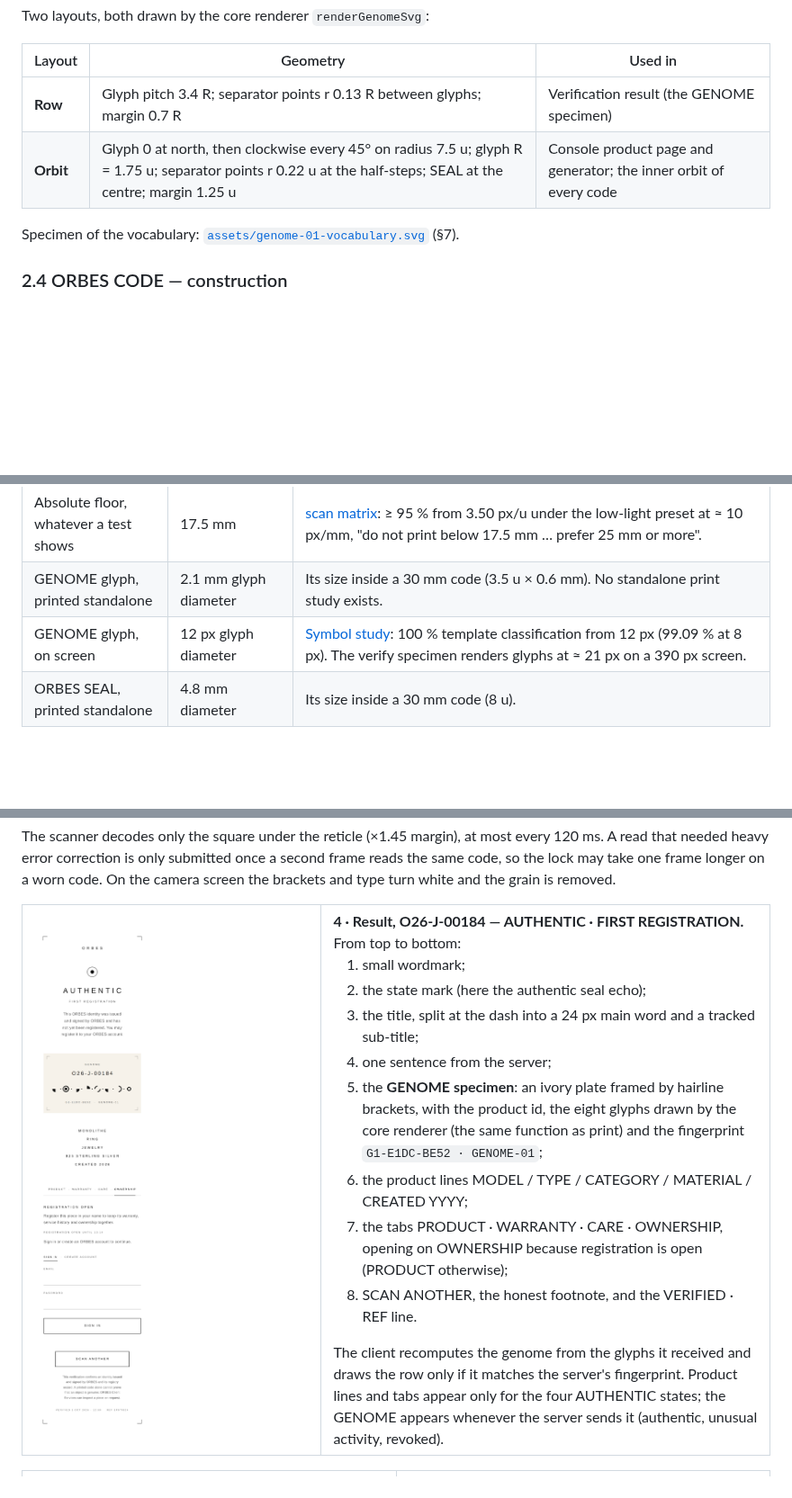
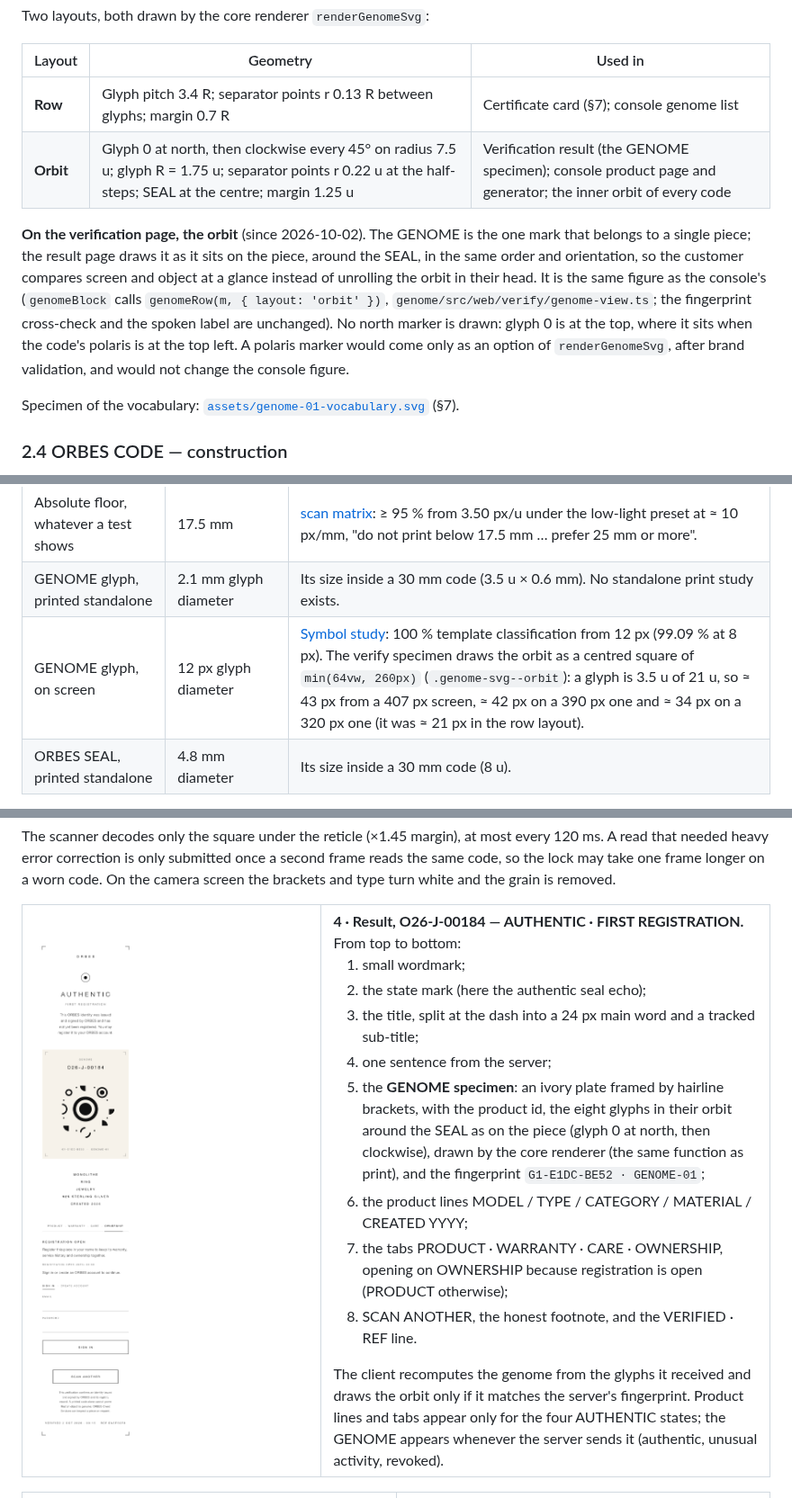
Before and after one commit to eliotrapatel/orbes-index, a Markdown page: docs/BRAND-DESIGN-SYSTEM.md, 3 parts joined by grey strips. Shown at 90% size. GitHub-like rendering; pictures changed too: docs/assets/ui/verify-04-result-first-registration.png; blank space fills up the shorter version.

```diff
--- a/docs/BRAND-DESIGN-SYSTEM.md
+++ b/docs/BRAND-DESIGN-SYSTEM.md
@@ -111,8 +111,10 @@ Two layouts, both drawn by the core renderer `renderGenomeSvg`:
 
 | Layout | Geometry | Used in |
 |---|---|---|
-| **Row** | Glyph pitch 3.4 R; separator points r 0.13 R between glyphs; margin 0.7 R | Verification result (the GENOME specimen) |
-| **Orbit** | Glyph 0 at north, then clockwise every 45° on radius 7.5 u; glyph R = 1.75 u; separator points r 0.22 u at the half-steps; SEAL at the centre; margin 1.25 u | Console product page and generator; the inner orbit of every code |
+| **Row** | Glyph pitch 3.4 R; separator points r 0.13 R between glyphs; margin 0.7 R | Certificate card (§7); console genome list |
+| **Orbit** | Glyph 0 at north, then clockwise every 45° on radius 7.5 u; glyph R = 1.75 u; separator points r 0.22 u at the half-steps; SEAL at the centre; margin 1.25 u | Verification result (the GENOME specimen); console product page and generator; the inner orbit of every code |
+
+**On the verification page, the orbit** (since 2026-10-02). The GENOME is the one mark that belongs to a single piece; the result page draws it as it sits on the piece, around the SEAL, in the same order and orientation, so the customer compares screen and object at a glance instead of unrolling the orbit in their head. It is the same figure as the console's (`genomeBlock` calls `genomeRow(m, { layout: 'orbit' })`, `genome/src/web/verify/genome-view.ts`; the fingerprint cross-check and the spoken label are unchanged). No north marker is drawn: glyph 0 is at the top, where it sits when the code's polaris is at the top left. A polaris marker would come only as an option of `renderGenomeSvg`, after brand validation, and would not change the console figure.
 
 Specimen of the vocabulary: [`assets/genome-01-vocabulary.svg`](assets/genome-01-vocabulary.svg) (§7).
 
@@ -156,7 +158,7 @@ The physical size of a code is the side of its 50 u square, quiet zone included.
 | ORBES CODE, light on dark (white on black, foil on dark leather) | 25 mm, only after a passed physical test-sheet run | print-size matrix: simulated minimum 20 mm, recommended 25 mm for white on black. |
 | Absolute floor, whatever a test shows | 17.5 mm | [scan matrix](reports/scan-matrix.md): ≥ 95 % from 3.50 px/u under the low-light preset at ≈ 10 px/mm, "do not print below 17.5 mm … prefer 25 mm or more". |
 | GENOME glyph, printed standalone | 2.1 mm glyph diameter | Its size inside a 30 mm code (3.5 u × 0.6 mm). No standalone print study exists. |
-| GENOME glyph, on screen | 12 px glyph diameter | [Symbol study](reports/genome-symbol-study.md): 100 % template classification from 12 px (99.09 % at 8 px). The verify specimen renders glyphs at ≈ 21 px on a 390 px screen. |
+| GENOME glyph, on screen | 12 px glyph diameter | [Symbol study](reports/genome-symbol-study.md): 100 % template classification from 12 px (99.09 % at 8 px). The verify specimen draws the orbit as a centred square of `min(64vw, 260px)` (`.genome-svg--orbit`): a glyph is 3.5 u of 21 u, so ≈ 43 px from a 407 px screen, ≈ 42 px on a 390 px one and ≈ 34 px on a 320 px one (it was ≈ 21 px in the row layout). |
 | ORBES SEAL, printed standalone | 4.8 mm diameter | Its size inside a 30 mm code (8 u). |
 
 The renderer accepts 10–500 mm (`ARTIFACT_LIMITS`). That is a technical bound for memory and resolution, not a brand permission: the console warns under 30 mm and refuses under 15 mm unless the operator checks *Test print* (`artifactSizeAdvice`, `genome/src/web/admin/model/generator.ts`).
@@ -565,7 +567,7 @@ The scanner decodes only the square under the reticle (×1.45 margin), at most e
 
 <table>
 <tr>
-<td width="40%"><img src="assets/ui/verify-04-result-first-registration.png" width="300" alt="Result for O26-J-00184: AUTHENTIC — FIRST REGISTRATION, GENOME specimen on ivory, product lines, tabs with OWNERSHIP selected, footnote"></td>
+<td width="40%"><img src="assets/ui/verify-04-result-first-registration.png" width="300" alt="Result for O26-J-00184: AUTHENTIC — FIRST REGISTRATION, GENOME specimen on ivory with the eight glyphs in their orbit around the seal, product lines, tabs with OWNERSHIP selected, footnote"></td>
 <td valign="top">
 <b>4 · Result, O26-J-00184 — AUTHENTIC · FIRST REGISTRATION.</b> From top to bottom:
 <ol>
@@ -573,12 +575,12 @@ The scanner decodes only the square under the reticle (×1.45 margin), at most e
 <li>the state mark (here the authentic seal echo);</li>
 <li>the title, split at the dash into a 24 px main word and a tracked sub-title;</li>
 <li>one sentence from the server;</li>
-<li>the <b>GENOME specimen</b>: an ivory plate framed by hairline brackets, with the product id, the eight glyphs drawn by the core renderer (the same function as print) and the fingerprint <code>G1-E1DC-BE52 · GENOME-01</code>;</li>
+<li>the <b>GENOME specimen</b>: an ivory plate framed by hairline brackets, with the product id, the eight glyphs in their orbit around the SEAL as on the piece (glyph 0 at north, then clockwise), drawn by the core renderer (the same function as print), and the fingerprint <code>G1-E1DC-BE52 · GENOME-01</code>;</li>
 <li>the product lines MODEL / TYPE / CATEGORY / MATERIAL / CREATED YYYY;</li>
 <li>the tabs PRODUCT · WARRANTY · CARE · OWNERSHIP, opening on OWNERSHIP because registration is open (PRODUCT otherwise);</li>
 <li>SCAN ANOTHER, the honest footnote, and the VERIFIED · REF line.</li>
 </ol>
-The client recomputes the genome from the glyphs it received and draws the row only if it matches the server's fingerprint. Product lines and tabs appear only for the four AUTHENTIC states; the GENOME appears whenever the server sends it (authentic, unusual activity, revoked).
+The client recomputes the genome from the glyphs it received and draws the orbit only if it matches the server's fingerprint. Product lines and tabs appear only for the four AUTHENTIC states; the GENOME appears whenever the server sends it (authentic, unusual activity, revoked).
 </td>
 </tr>
 </table>
```
Also changed, not shown: other parts of docs/BRAND-DESIGN-SYSTEM.md (+1 -1 lines), docs/ORBES-GENOME-SPEC.md (+4 -2 lines), docs/assets/ui/verify-10-unusual-activity.png, 5 other files.
